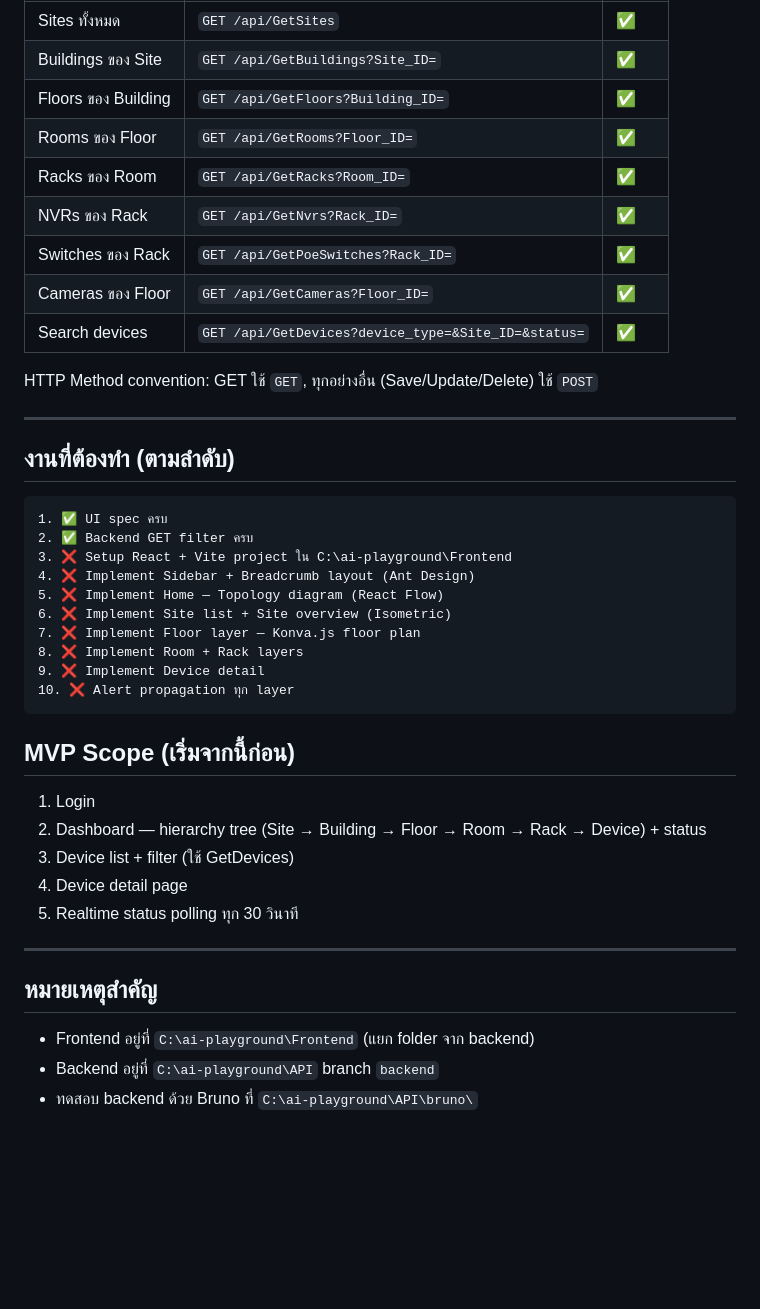
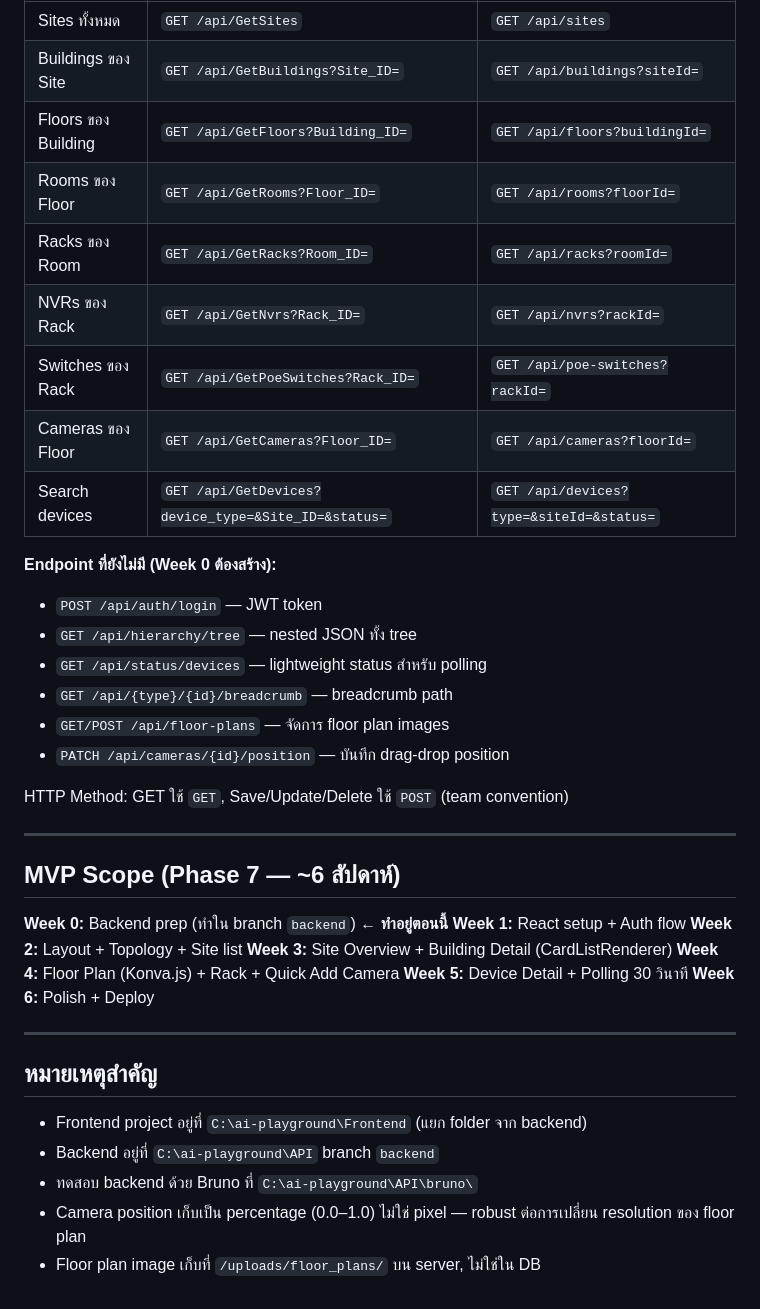
Before and after one commit to runsyu37-code/network-intel-assistant, a Markdown page: CONTEXT.md, the part around one of its changes. Rendered like a GitHub page; blank space fills up the shorter version.

Commit message:
docs: update CONTEXT.md — add Week 0 blockers, frontend can-do-now list, corrected status
Co-Authored-By: Claude Sonnet 4.6 <noreply@anthropic.com>

````diff
--- a/CONTEXT.md
+++ b/CONTEXT.md
@@ -94,45 +142,42 @@ Base URL: `https://localhost:44342`
 |---|---|---|
-| Sites ทั้งหมด | `GET /api/GetSites` | ✅ |
-| Buildings ของ Site | `GET /api/GetBuildings?Site_ID=` | ✅ |
-| Floors ของ Building | `GET /api/GetFloors?Building_ID=` | ✅ |
-| Rooms ของ Floor | `GET /api/GetRooms?Floor_ID=` | ✅ |
-| Racks ของ Room | `GET /api/GetRacks?Room_ID=` | ✅ |
-| NVRs ของ Rack | `GET /api/GetNvrs?Rack_ID=` | ✅ |
-| Switches ของ Rack | `GET /api/GetPoeSwitches?Rack_ID=` | ✅ |
-| Cameras ของ Floor | `GET /api/GetCameras?Floor_ID=` | ✅ |
-| Search devices | `GET /api/GetDevices?device_type=&Site_ID=&status=` | ✅ |
+| Sites ทั้งหมด | `GET /api/GetSites` | `GET /api/sites` |
+| Buildings ของ Site | `GET /api/GetBuildings?Site_ID=` | `GET /api/buildings?siteId=` |
+| Floors ของ Building | `GET /api/GetFloors?Building_ID=` | `GET /api/floors?buildingId=` |
+| Rooms ของ Floor | `GET /api/GetRooms?Floor_ID=` | `GET /api/rooms?floorId=` |
+| Racks ของ Room | `GET /api/GetRacks?Room_ID=` | `GET /api/racks?roomId=` |
+| NVRs ของ Rack | `GET /api/GetNvrs?Rack_ID=` | `GET /api/nvrs?rackId=` |
+| Switches ของ Rack | `GET /api/GetPoeSwitches?Rack_ID=` | `GET /api/poe-switches?rackId=` |
+| Cameras ของ Floor | `GET /api/GetCameras?Floor_ID=` | `GET /api/cameras?floorId=` |
+| Search devices | `GET /api/GetDevices?device_type=&Site_ID=&status=` | `GET /api/devices?type=&siteId=&status=` |
 
-HTTP Method convention: GET ใช้ `GET`, ทุกอย่างอื่น (Save/Update/Delete) ใช้ `POST`
+**Endpoint ที่ยังไม่มี (Week 0 ต้องสร้าง):**
+- `POST /api/auth/login` — JWT token
+- `GET /api/hierarchy/tree` — nested JSON ทั้ง tree
+- `GET /api/status/devices` — lightweight status สำหรับ polling
+- `GET /api/{type}/{id}/breadcrumb` — breadcrumb path
+- `GET/POST /api/floor-plans` — จัดการ floor plan images
+- `PATCH /api/cameras/{id}/position` — บันทึก drag-drop position
+
+HTTP Method: GET ใช้ `GET`, Save/Update/Delete ใช้ `POST` (team convention)
 
 ---
 
-## งานที่ต้องทำ (ตามลำดับ)
+## MVP Scope (Phase 7 — ~6 สัปดาห์)
 
-```
-1. ✅ UI spec ครบ
-2. ✅ Backend GET filter ครบ
-3. ❌ Setup React + Vite project ใน C:\ai-playground\Frontend
-4. ❌ Implement Sidebar + Breadcrumb layout (Ant Design)
-5. ❌ Implement Home — Topology diagram (React Flow)
-6. ❌ Implement Site list + Site overview (Isometric)
-7. ❌ Implement Floor layer — Konva.js floor plan
-8. ❌ Implement Room + Rack layers
-9. ❌ Implement Device detail
-10. ❌ Alert propagation ทุก layer
-```
-
-## MVP Scope (เริ่มจากนี้ก่อน)
-
-1. Login
-2. Dashboard — hierarchy tree (Site → Building → Floor → Room → Rack → Device) + status
-3. Device list + filter (ใช้ GetDevices)
-4. Device detail page
-5. Realtime status polling ทุก 30 วินาที
+**Week 0:** Backend prep (ทำใน branch `backend`) ← **ทำอยู่ตอนนี้**
+**Week 1:** React setup + Auth flow
+**Week 2:** Layout + Topology + Site list
+**Week 3:** Site Overview + Building Detail (CardListRenderer)
+**Week 4:** Floor Plan (Konva.js) + Rack + Quick Add Camera
+**Week 5:** Device Detail + Polling 30 วินาที
+**Week 6:** Polish + Deploy
 
 ---
 
 ## หมายเหตุสำคัญ
 
-- Frontend อยู่ที่ `C:\ai-playground\Frontend` (แยก folder จาก backend)
+- Frontend project อยู่ที่ `C:\ai-playground\Frontend` (แยก folder จาก backend)
 - Backend อยู่ที่ `C:\ai-playground\API` branch `backend`
 - ทดสอบ backend ด้วย Bruno ที่ `C:\ai-playground\API\bruno\`
+- Camera position เก็บเป็น percentage (0.0–1.0) ไม่ใช่ pixel — robust ต่อการเปลี่ยน resolution ของ floor plan
+- Floor plan image เก็บที่ `/uploads/floor_plans/` บน server, ไม่ใช่ใน DB
````
Also changed, not shown: other parts of CONTEXT.md (+72 -24 lines).
